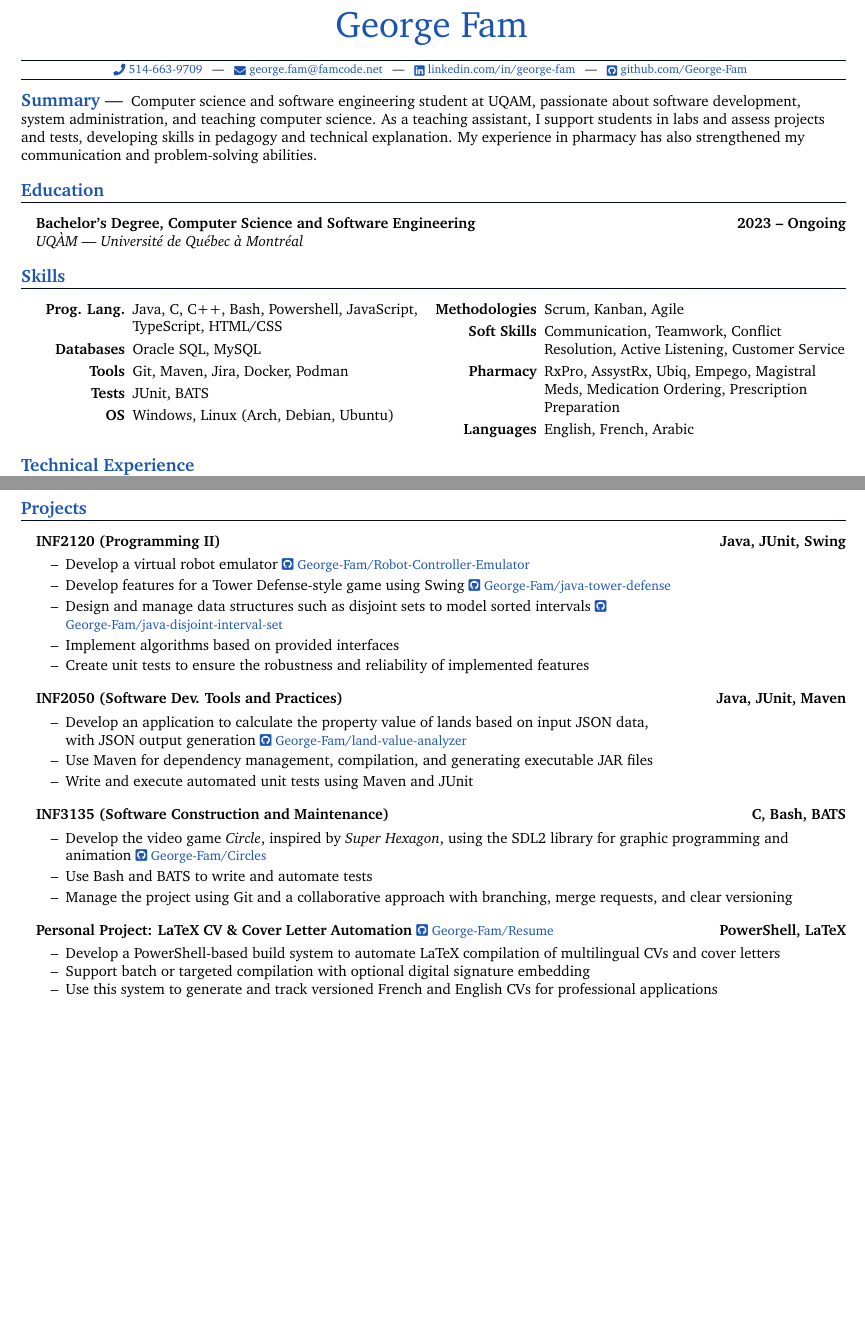
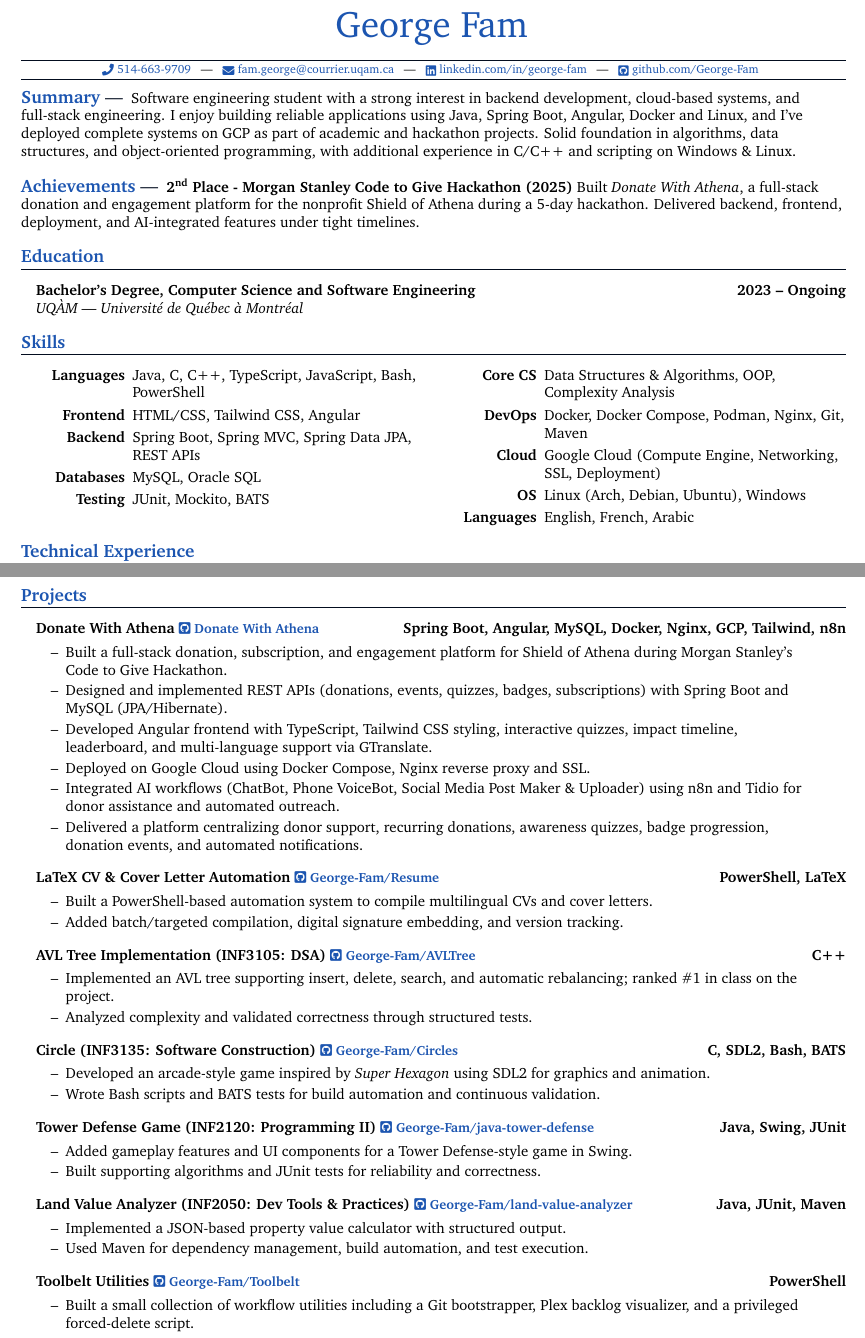
Before and after one commit to George-Fam/Resume, a LaTeX document (inputs/english.tex): two parts of pages 1 and 2 of 2, joined at a grey line, cut so that both start at the same text, the shorter picture padded with empty space. Compiled offline with pdfLaTeX.

Commit message:
Update english CV

```diff
--- a/inputs/english.tex
+++ b/inputs/english.tex
@@ -26,8 +26,8 @@
     %%
     \href{tel:5146639709}{
     \raisebox{-0.05\height} \faPhone\ 514-663-9709} ~ | ~
-    \href{mailto:george.fam@famcode.net}{
-      \raisebox{-0.15\height} \faEnvelope\ george.fam@famcode.net} ~ | ~
+    \href{mailto:fam.george@courrier.uqam.ca}{
+    \raisebox{-0.15\height} \faEnvelope\ fam.george@courrier.uqam.ca} ~ | ~
     \href{https://www.linkedin.com/in/george-fam/}{
     \raisebox{-0.15\height} \faLinkedin\ linkedin.com/in/george-fam} ~ | ~
     \href{https://www.github.com/George-Fam}{
@@ -39,7 +39,15 @@
 %---------%
 
 \tinysection{Summary}
-  Computer science and software engineering student at UQAM, passionate about software development, system administration, and teaching computer science. As a teaching assistant, I support students in labs and assess projects and tests, developing skills in pedagogy and technical explanation. My experience in pharmacy has also strengthened my communication and problem-solving abilities.
+Software engineering student with a strong interest in backend development, cloud-based systems, and full-stack engineering. I enjoy building reliable applications using Java, Spring Boot, Angular, Docker and Linux, and I’ve deployed complete systems on GCP as part of academic and hackathon projects. Solid foundation in algorithms, data structures, and object-oriented programming, with additional experience in C/C++ and scripting on Windows \& Linux.
+\newline
+
+%---------%
+% Achievements %
+%---------%
+
+\tinysection{Achievements}
+\textbf{2\textsuperscript{nd} Place - Morgan Stanley Code to Give Hackathon (2025)}   Built \emph{Donate With Athena}, a full-stack donation and engagement platform for the nonprofit Shield of Athena during a 5-day hackathon. Delivered backend, frontend, deployment, and AI-integrated features under tight timelines.
 
 %-----------%
 % Education %
@@ -58,15 +66,17 @@
 
 \begin{multicols}{2}
     \begin{itemize}[itemsep=-2px, parsep=5pt, leftmargin=75pt]
-      \item[\textbf{Prog. Lang.}] Java, C, C++, Bash, Powershell, JavaScript, TypeScript, HTML/CSS
-      \item[\textbf{Databases}] Oracle SQL, MySQL
-      \item[\textbf{Tools}] Git, Maven, Jira, Docker, Podman
-      \item[\textbf{Tests}] JUnit, BATS
-      \item[\textbf{OS}]  Windows, Linux (Arch, Debian, Ubuntu)
-      \item[\textbf{Methodologies}]  Scrum, Kanban, Agile
-      \item[\textbf{Soft Skills}]  Communication, Teamwork, Conflict Resolution, Active Listening, Customer Service
-      \item[\textbf{Pharmacy}]  RxPro, AssystRx, Ubiq, Empego, Magistral Meds, Medication Ordering, Prescription Preparation
-      \item[\textbf{Languages}]  English, French, Arabic
+        \item[\textbf{Languages}] Java, C, C++, TypeScript, JavaScript, Bash, PowerShell
+        \item[\textbf{Frontend}] HTML/CSS, Tailwind CSS, Angular
+        \item[\textbf{Backend}] Spring Boot, Spring MVC, Spring Data JPA, REST APIs
+        \item[\textbf{Databases}] MySQL, Oracle SQL
+        \item[\textbf{Testing}] JUnit, Mockito, BATS
+            \columnbreak
+        \item[\textbf{Core CS}] Data Structures \& Algorithms, OOP, Complexity Analysis
+        \item[\textbf{DevOps}] Docker, Docker Compose, Podman, Nginx, Git, Maven
+        \item[\textbf{Cloud}] Google Cloud (Compute Engine, Networking, SSL, Deployment)
+        \item[\textbf{OS}] Linux (Arch, Debian, Ubuntu), Windows
+        \item[\textbf{Languages}] English, French, Arabic
     \end{itemize}
 \end{multicols}
 
@@ -128,42 +136,59 @@
 
 \section{Projects}
 
-  \headingBf{INF2120 (Programming  II)}{Java, JUnit, Swing}
+\headingBf{Donate With Athena {\small \href{https://github.com/Morgan-Stanley-CtG-Team-3/CodeToGiveTeam3Montreal}{\faGithubSquare\ Donate With Athena}}}{Spring Boot, Angular, MySQL, Docker, Nginx, GCP, Tailwind, n8n}
 \begin{resume_list}
-    \item Develop a virtual robot emulator {\small \href{https://github.com/George-Fam/Robot-Controller-Emulator}{\faGithubSquare\ George-Fam/Robot-Controller-Emulator}}
+\item Built a full-stack donation, subscription, and engagement platform for Shield of Athena during Morgan Stanley’s Code to Give Hackathon.
     \vspace{2pt}
-    \item Develop features for a Tower Defense-style game using Swing {\small \href{https://github.com/George-Fam/java-tower-defense}{\faGithubSquare\ George-Fam/java-tower-defense}}
+\item Designed and implemented REST APIs (donations, events, quizzes, badges, subscriptions) with Spring Boot and MySQL (JPA/Hibernate).
     \vspace{2pt}
-    \item Design and manage data structures such as disjoint sets to model sorted intervals {\small \href{https://github.com/George-Fam/java-disjoint-interval-set}{\faGithubSquare\ George-Fam/java-disjoint-interval-set}}
+\item Developed Angular frontend with TypeScript, Tailwind CSS styling, interactive quizzes, impact timeline, leaderboard, and multi-language support via GTranslate.
     \vspace{2pt}
-    \item Implement algorithms based on provided interfaces
+\item Deployed on Google Cloud using Docker Compose, Nginx reverse proxy and SSL.
     \vspace{2pt}
-    \item Create unit tests to ensure the robustness and reliability of implemented features
+\item Integrated AI workflows (ChatBot, Phone VoiceBot, Social Media Post Maker \& Uploader) using n8n and Tidio for donor assistance and automated outreach.
+    \vspace{2pt}
+\item Delivered a platform centralizing donor support, recurring donations, awareness quizzes, badge progression, donation events, and automated notifications.
 \end{resume_list}
 
-  \headingBf{INF2050 (Software Dev. Tools and Practices)}{Java, JUnit, Maven}
+\headingBf{LaTeX CV \& Cover Letter Automation {\small\href{https://github.com/George-Fam/Resume}{\faGithubSquare\ George-Fam/Resume}}}{PowerShell, LaTeX}
 \begin{resume_list}
-    \item Develop an application to calculate the property value of lands based on input JSON data,\\ with JSON output generation {\small \href{https://github.com/George-Fam/land-value-analyzer}{\faGithubSquare\ George-Fam/land-value-analyzer}}
+\item Built a PowerShell-based automation system to compile multilingual CVs and cover letters.
     \vspace{2pt}
-    \item Use Maven for dependency management, compilation, and generating executable JAR files
-    \vspace{2pt}
-    \item Write and execute automated unit tests using Maven and JUnit
+\item Added batch/targeted compilation, digital signature embedding, and version tracking.
 \end{resume_list}
 
-  \headingBf{INF3135 (Software Construction and Maintenance)}{C, Bash, BATS}
+\headingBf{AVL Tree Implementation (INF3105: DSA) {\small \href{https://github.com/George-Fam/AVLTree}{\faGithubSquare\ George-Fam/AVLTree}}}{C++}
 \begin{resume_list}
-    \item Develop the video game \textit{Circle}, inspired by \textit{Super Hexagon}, using the SDL2 library for graphic programming and animation {\small \href{https://github.com/George-Fam/Circles}{\faGithubSquare\ George-Fam/Circles}}
+\item Implemented an AVL tree supporting insert, delete, search, and automatic rebalancing; ranked \#1 in class on the project.
     \vspace{2pt}
-    \item Use Bash and BATS to write and automate tests
-    \vspace{2pt}
-    \item Manage the project using Git and a collaborative approach with branching, merge requests, and clear versioning
+\item Analyzed complexity and validated correctness through structured tests.
 \end{resume_list}
 
-  \headingBf{Personal Project: LaTeX CV \& Cover Letter Automation \normalfont\small\href{https://github.com/George-Fam/Resume}{\faGithubSquare\ George-Fam/Resume}}{PowerShell, LaTeX}
+\headingBf{Circle (INF3135: Software Construction) {\small \href{https://github.com/George-Fam/Circles}{\faGithubSquare\ George-Fam/Circles}}}{C, SDL2, Bash, BATS}
 \begin{resume_list}
-  \item Develop a PowerShell-based build system to automate LaTeX compilation of multilingual CVs and cover letters
-  \item Support batch or targeted compilation with optional digital signature embedding
-  \item Use this system to generate and track versioned French and English CVs for professional applications
+\item Developed an arcade-style game inspired by \textit{Super Hexagon} using SDL2 for graphics and animation.
+    \vspace{2pt}
+\item Wrote Bash scripts and BATS tests for build automation and continuous validation.
+\end{resume_list}
+
+\headingBf{Tower Defense Game (INF2120: Programming II) {\small \href{https://github.com/George-Fam/java-tower-defense}{\faGithubSquare\ George-Fam/java-tower-defense}}}{Java, Swing, JUnit}
+\begin{resume_list}
+\item Added gameplay features and UI components for a Tower Defense-style game in Swing.
+    \vspace{2pt}
+\item Built supporting algorithms and JUnit tests for reliability and correctness.
+\end{resume_list}
+
+\headingBf{Land Value Analyzer (INF2050: Dev Tools \& Practices) {\small \href{https://github.com/George-Fam/land-value-analyzer}{\faGithubSquare\ George-Fam/land-value-analyzer}}}{Java, JUnit, Maven}
+\begin{resume_list}
+\item Implemented a JSON-based property value calculator with structured output.
+    \vspace{2pt}
+\item Used Maven for dependency management, build automation, and test execution.
+\end{resume_list}
+
+\headingBf{Toolbelt Utilities {\small \href{https://github.com/George-Fam/Toolbelt}{\faGithubSquare\ George-Fam/Toolbelt}}}{PowerShell}
+\begin{resume_list}
+\item Built a small collection of workflow utilities including a Git bootstrapper, Plex backlog visualizer, and a privileged forced-delete script.
 \end{resume_list}
 
 \end{document}
```
Also changed, not shown: inputs/english.tex (6 more changed lines). Lines whose indentation alone changed are shown as unchanged.
